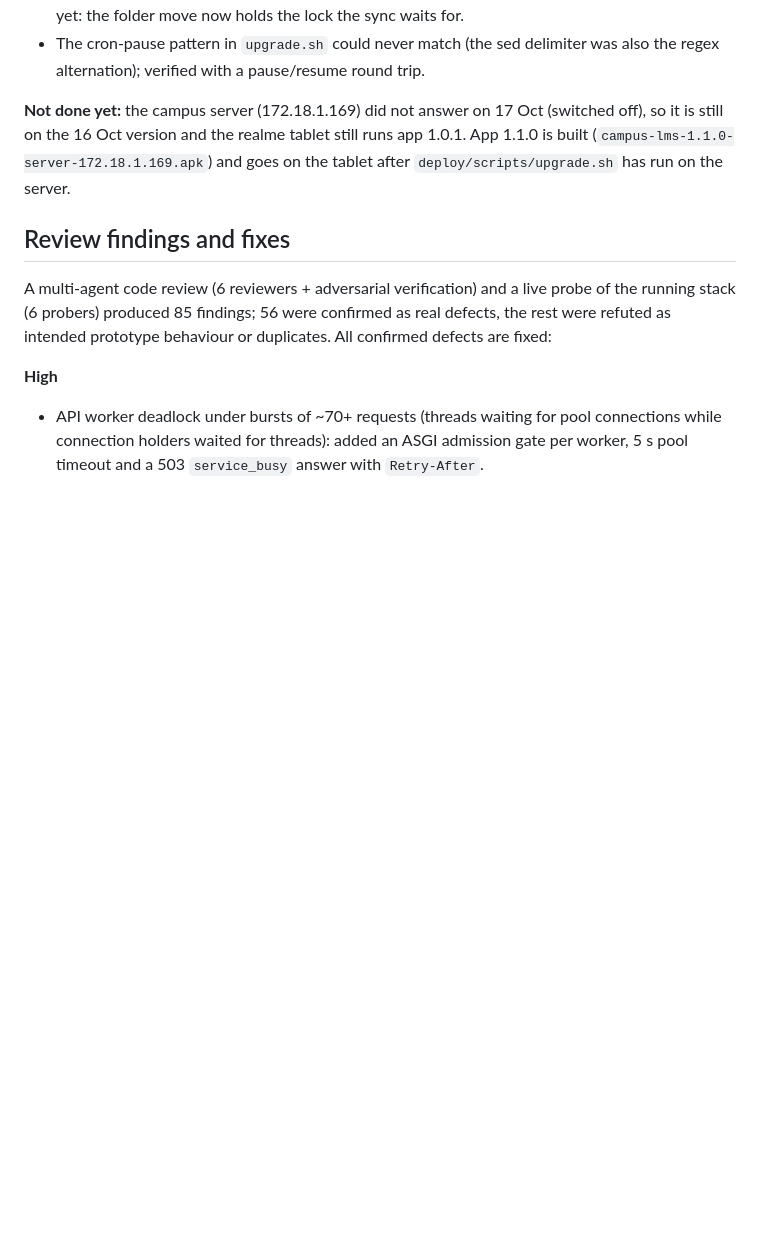
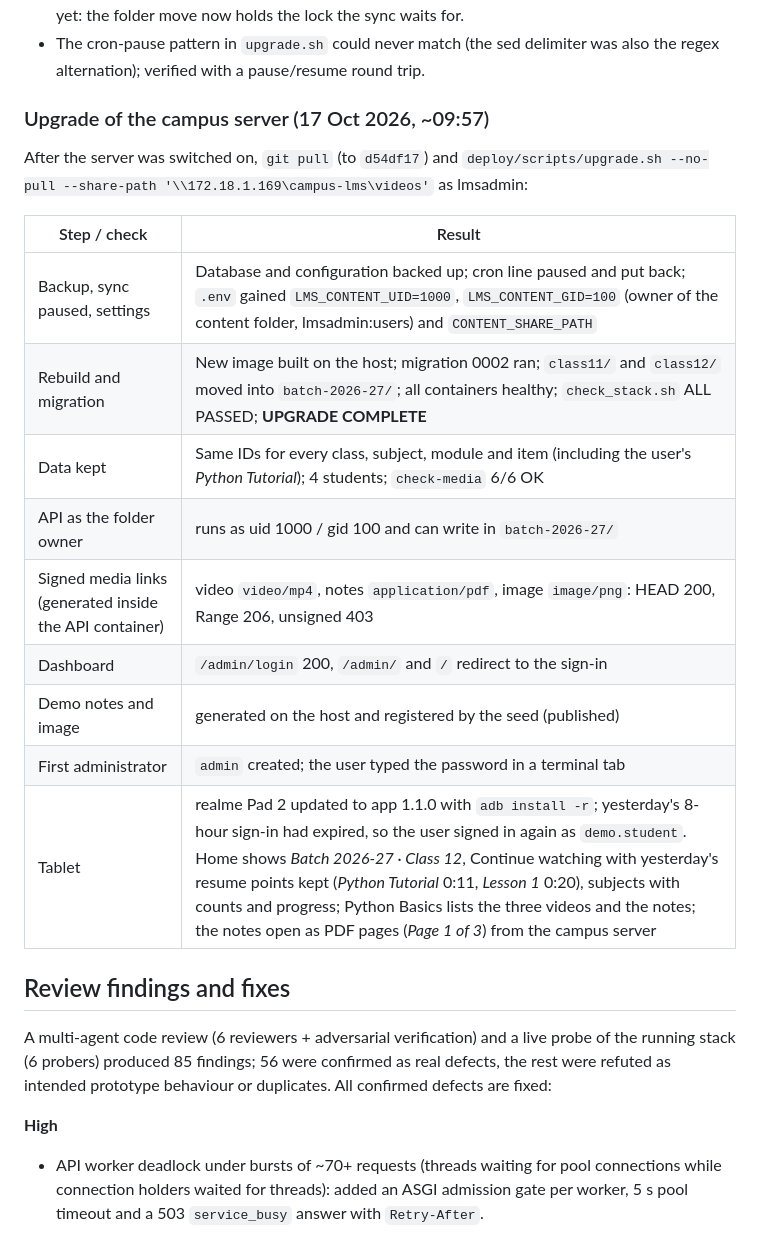
Before and after one commit to bizencerole-coder/LOCAL-LMS, a Markdown page: docs/test-report-2026-10-16.md, the part around the change. Rendered like a GitHub page; blank space fills up the shorter version.

Commit message:
Test report: campus server upgraded, app 1.1 checked on the realme tablet
Co-Authored-By: Claude Opus 5.5 <noreply@anthropic.com>

```diff
--- a/docs/test-report-2026-10-16.md
+++ b/docs/test-report-2026-10-16.md
@@ -103,10 +103,22 @@ Found and fixed during these tests:
 - The cron-pause pattern in `upgrade.sh` could never match (the sed delimiter was also the
   regex alternation); verified with a pause/resume round trip.
 
-**Not done yet:** the campus server (172.18.1.169) did not answer on 17 Oct (switched off), so
-it is still on the 16 Oct version and the realme tablet still runs app 1.0.1. App 1.1.0 is
-built (`campus-lms-1.1.0-server-172.18.1.169.apk`) and goes on the tablet after
-`deploy/scripts/upgrade.sh` has run on the server.
+### Upgrade of the campus server (17 Oct 2026, ~09:57)
+
+After the server was switched on, `git pull` (to `d54df17`) and
+`deploy/scripts/upgrade.sh --no-pull --share-path '\\172.18.1.169\campus-lms\videos'` as lmsadmin:
+
+| Step / check | Result |
+|---|---|
+| Backup, sync paused, settings | Database and configuration backed up; cron line paused and put back; `.env` gained `LMS_CONTENT_UID=1000`, `LMS_CONTENT_GID=100` (owner of the content folder, lmsadmin:users) and `CONTENT_SHARE_PATH` |
+| Rebuild and migration | New image built on the host; migration 0002 ran; `class11/` and `class12/` moved into `batch-2026-27/`; all containers healthy; `check_stack.sh` ALL PASSED; **UPGRADE COMPLETE** |
+| Data kept | Same IDs for every class, subject, module and item (including the user's *Python Tutorial*); 4 students; `check-media` 6/6 OK |
+| API as the folder owner | runs as uid 1000 / gid 100 and can write in `batch-2026-27/` |
+| Signed media links (generated inside the API container) | video `video/mp4`, notes `application/pdf`, image `image/png`: HEAD 200, Range 206, unsigned 403 |
+| Dashboard | `/admin/login` 200, `/admin/` and `/` redirect to the sign-in |
+| Demo notes and image | generated on the host and registered by the seed (published) |
+| First administrator | `admin` created; the user typed the password in a terminal tab |
+| Tablet | realme Pad 2 updated to app 1.1.0 with `adb install -r`; yesterday's 8-hour sign-in had expired, so the user signed in again as `demo.student`. Home shows *Batch 2026-27 · Class 12*, Continue watching with yesterday's resume points kept (*Python Tutorial* 0:11, *Lesson 1* 0:20), subjects with counts and progress; Python Basics lists the three videos and the notes; the notes open as PDF pages (*Page 1 of 3*) from the campus server |
 
 ## Review findings and fixes
 
```
